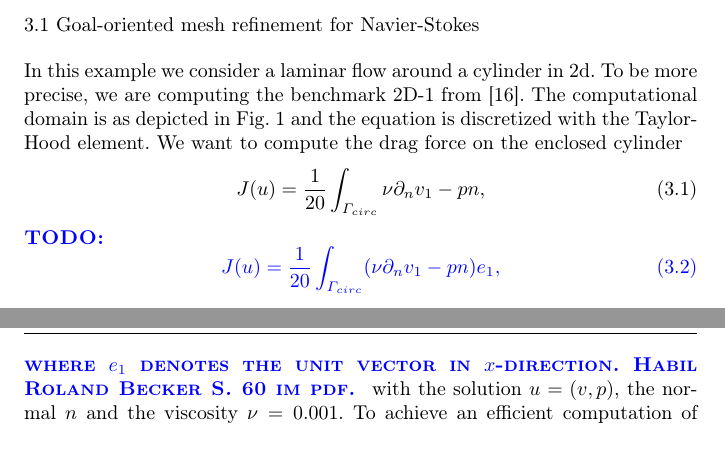
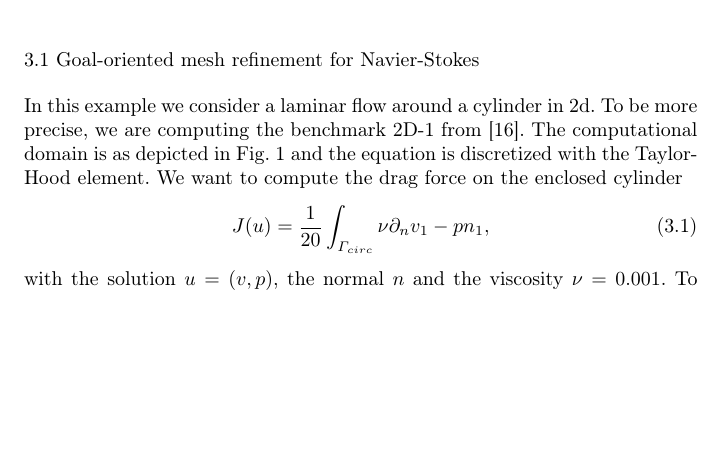
Before and after one commit to winnifried/dopelib, a LaTeX paper (Paper_May_2012/main.tex): two parts of pages 16 and 17 of 21 before the commit and part of page 16 of 21 after it, the two joined at a grey line, cut so that both start at the same text, the shorter picture padded with empty space. Compiled offline with pdfLaTeX.

Commit message:
Thomas' Verbesserung eingearbeitet

```diff
--- a/Paper_May_2012/main.tex
+++ b/Paper_May_2012/main.tex
@@ -920,15 +920,8 @@ is discussed.
 \subsection{Goal-oriented mesh refinement for Navier-Stokes}
 In this example we consider a laminar flow around a cylinder in 2d. To be more precise, we are computing the benchmark 2D-1 from \cite{TuSchae96}. The computational domain is as depicted in Fig.~\ref{fig:example_ns} and the equation is discretized with the Taylor-Hood  element. We want to compute the drag force on the enclosed cylinder
 \begin{equation}
-J(u) = \frac 1 {20} \int_{\Gamma_{circ}} \nu\partial_nv _1 - pn,
+J(u) = \frac 1 {20} \int_{\Gamma_{circ}} \nu\partial_nv _1 - pn_1,
 \end{equation}
-\todo{
-\begin{equation}
-J(u) = \frac 1 {20} \int_{\Gamma_{circ}} (\nu\partial_nv _1 - pn)e_1,
-\end{equation}
-where $e_1$ denotes the unit vector in $x$-direction. Habil
-Roland Becker S. 60 im pdf.
-}
 with the solution $u = (v,p)$, the normal $n$ and the viscosity $\nu = 0.001$.
 \begin{figure}[hbt]
 \centering
```
